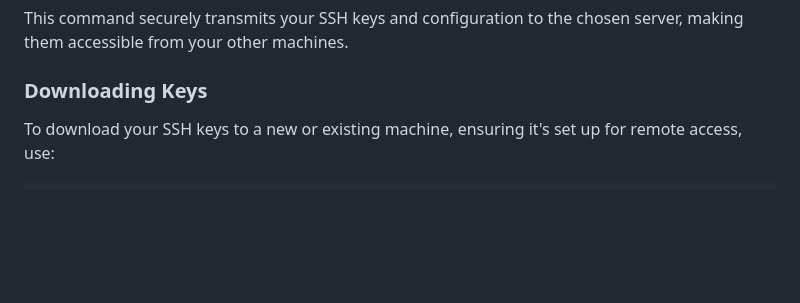
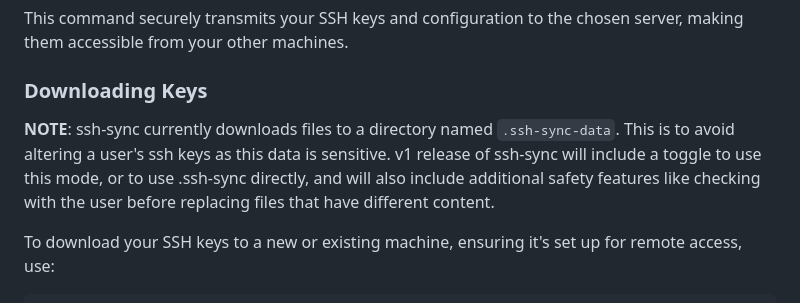
Before and after one commit to therealpaulgg/ssh-sync, a Markdown page: README.md, the part around the change. Drawn GitHub-style; blank space fills up the shorter version.

Commit message:
Update README.md (#48)

```diff
--- a/README.md
+++ b/README.md
@@ -71,6 +71,8 @@ ssh-sync upload
 This command securely transmits your SSH keys and configuration to the chosen server, making them accessible from your other machines.
 
 ### Downloading Keys
+
+**NOTE**: ssh-sync currently downloads files to a directory named `.ssh-sync-data`. This is to avoid altering a user's ssh keys as this data is sensitive. v1 release of ssh-sync will include a toggle to use this mode, or to use .ssh-sync directly, and will also include additional safety features like checking with the user before replacing files that have different content.
 
 To download your SSH keys to a new or existing machine, ensuring it's set up for remote access, use:
 
```
